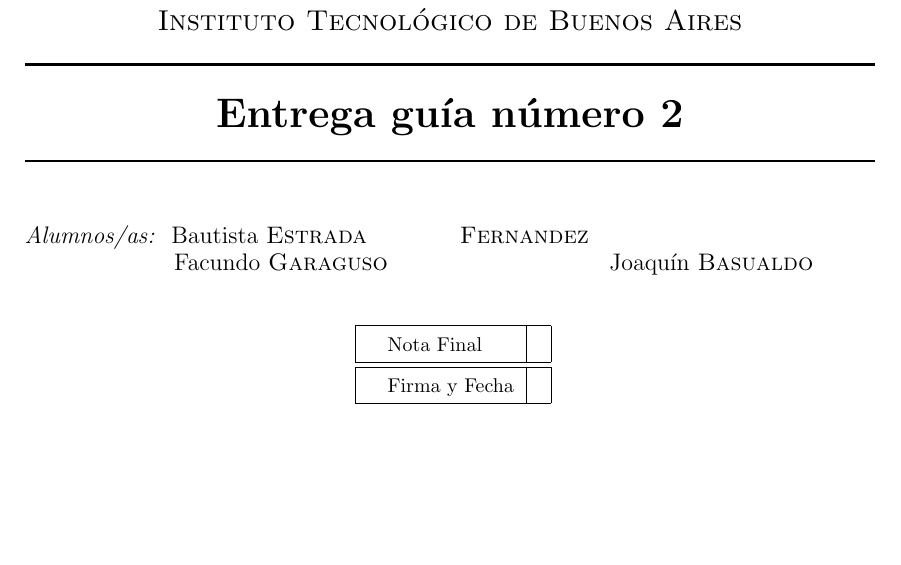
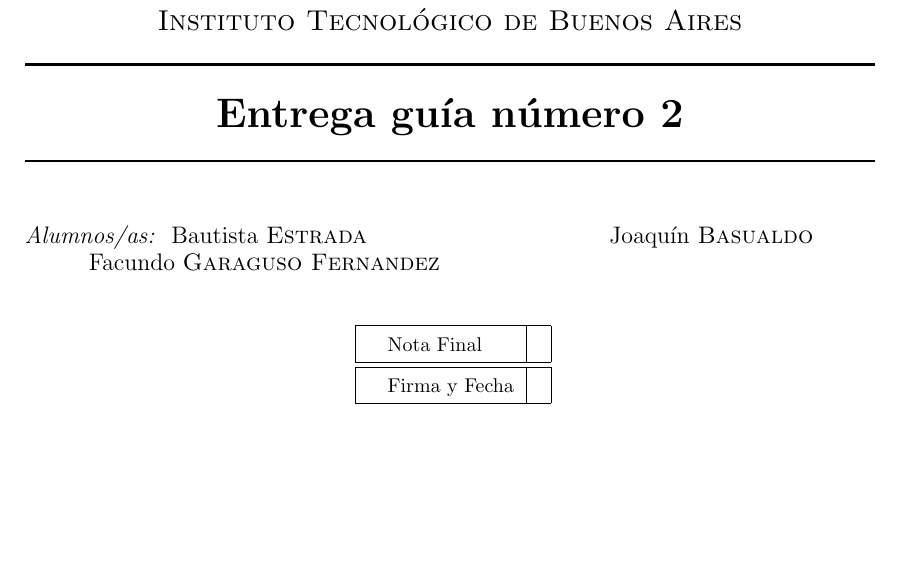
Before and after one commit to JoacoBasualdo/Entrega2_SistemasDeControl, a LaTeX document (main.tex): part of page 1 of 14, cut so that both start at the same text. Compiled offline with pdfLaTeX.

Commit message:
Nombre de Facu

```diff
--- a/main.tex
+++ b/main.tex
@@ -56,7 +56,7 @@
 {\raggedright
 \large
 \emph{Alumnos/as:} \ Bautista \textsc{Estrada} \\
-\hspace*{2.5cm} Facundo \textsc{Garaguso Fernandez}\\
+\hspace*{1cm} Facundo \textsc{Garaguso Fernandez}\\
 \hspace*{2.5cm} Joaquín \textsc{Basualdo}\\
 }
 \end{multicols}
```
Also changed, not shown: main.pdf, 3 other files.
